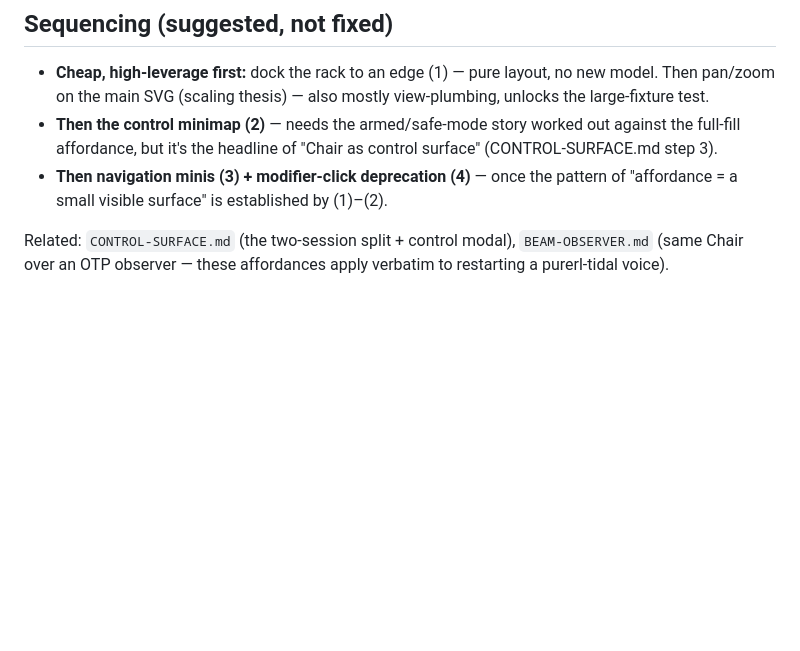
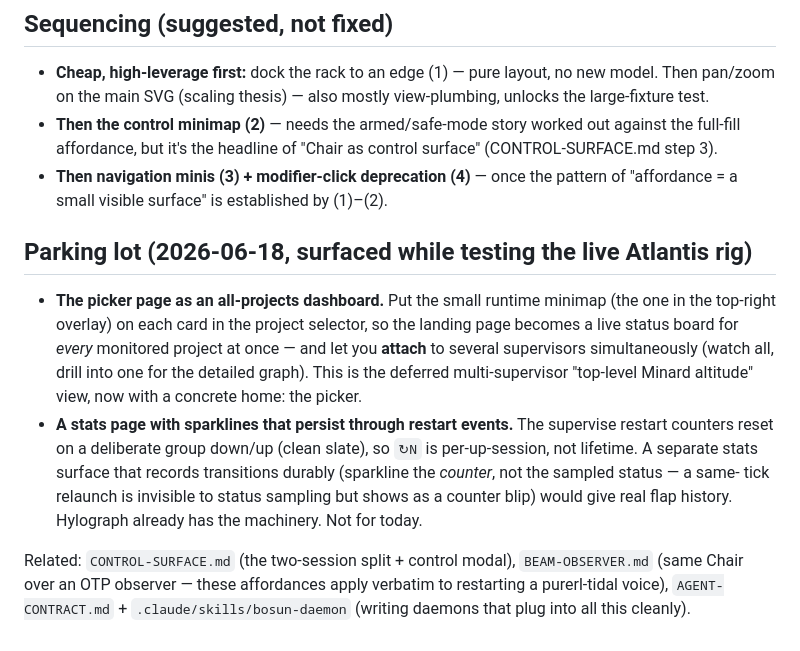
Before and after one commit to afcondon/bosun, a Markdown page: docs/CHAIR-DIRECTION.md, the part around the change. GitHub-like rendering; blank space fills up the shorter version.

Commit message:
docs+skill: bosun-daemon skill + parking-lot ideas
`.claude/skills/bosun-daemon` — a small guide for writing daemons that
plug into Bosun cleanly (port-from-env, prebuilt-not-build-at-launch,
readiness≠liveness, drain-on-SIGTERM, link bosun-agent, register in
compose). Distilled from the AGENT-CONTRACT + the retrofit lessons of
the first-gen rig daemons (deepstar/sdi/fh2/link-spike/es9). So future
daemon work is born Bosun-native instead of retrofitted.

CHAIR-DIRECTION parking lot: picker-as-all-projects-dashboard (the
deferred multi-supervisor view, now homed on the selector) + a
persist-through-restart sparkline stats page (sparkline the counter,
not the sampled status). Both surfaced testing the live rig; not today.

Co-Authored-By: Claude Opus 4.8 (1M context) <noreply@anthropic.com>

```diff
--- a/docs/CHAIR-DIRECTION.md
+++ b/docs/CHAIR-DIRECTION.md
@@ -62,6 +62,22 @@ once pan/zoom lands.
 - **Then navigation minis (3) + modifier-click deprecation (4)** — once the
   pattern of "affordance = a small visible surface" is established by (1)–(2).
 
+## Parking lot (2026-06-18, surfaced while testing the live Atlantis rig)
+
+- **The picker page as an all-projects dashboard.** Put the small runtime
+  minimap (the one in the top-right overlay) on each card in the project selector,
+  so the landing page becomes a live status board for *every* monitored project at
+  once — and let you **attach** to several supervisors simultaneously (watch all,
+  drill into one for the detailed graph). This is the deferred multi-supervisor
+  "top-level Minard altitude" view, now with a concrete home: the picker.
+- **A stats page with sparklines that persist through restart events.** The
+  supervise restart counters reset on a deliberate group down/up (clean slate),
+  so `↻N` is per-up-session, not lifetime. A separate stats surface that records
+  transitions durably (sparkline the *counter*, not the sampled status — a same-
+  tick relaunch is invisible to status sampling but shows as a counter blip) would
+  give real flap history. Hylograph already has the machinery. Not for today.
+
 Related: `CONTROL-SURFACE.md` (the two-session split + control modal),
 `BEAM-OBSERVER.md` (same Chair over an OTP observer — these affordances apply
-verbatim to restarting a purerl-tidal voice).
+verbatim to restarting a purerl-tidal voice), `AGENT-CONTRACT.md` +
+`.claude/skills/bosun-daemon` (writing daemons that plug into all this cleanly).
```
Also changed, not shown: 1 other file.
